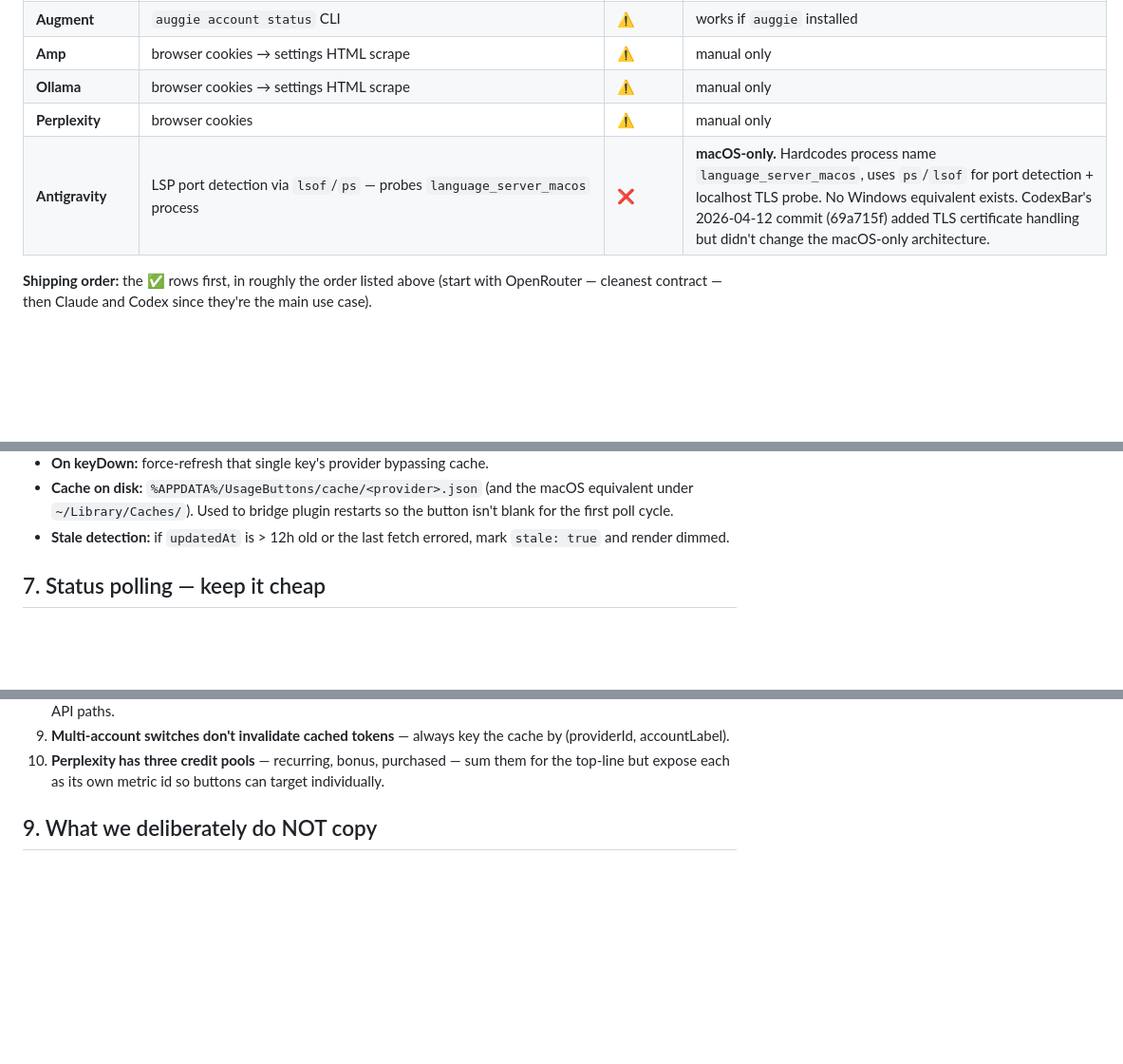
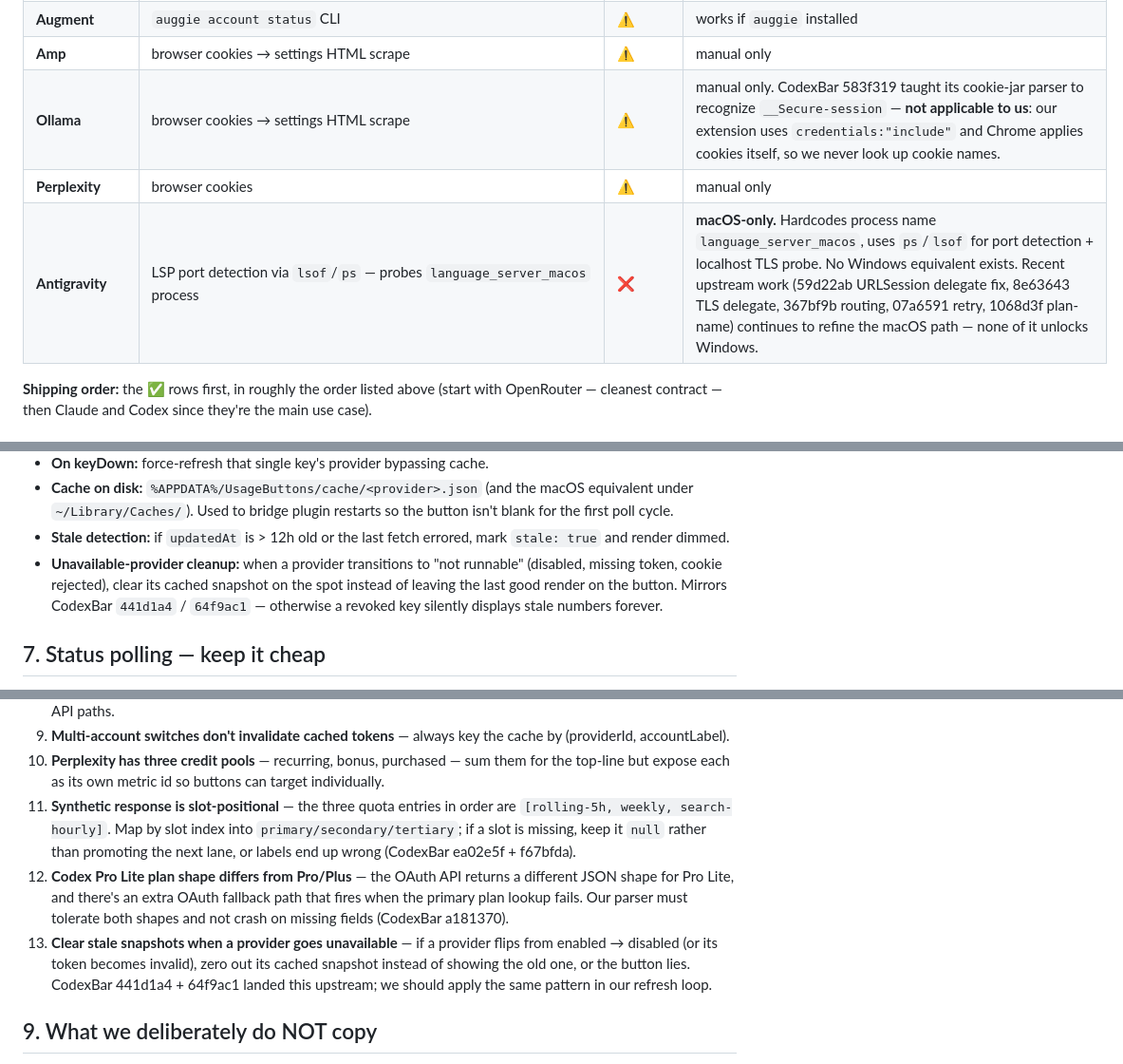
Before and after one commit to anthonybaldwin/UsageButtons, a Markdown page: docs/codexbar-reference.md, 3 parts joined by grey strips. Shown at 95% size. GitHub-like rendering; blank space fills up the shorter version.

```diff
--- a/docs/codexbar-reference.md
+++ b/docs/codexbar-reference.md
@@ -37,9 +45,9 @@ new provider.
 | **Droid/Factory** | WorkOS cookies / tokens | ⚠️ | manual header first |
 | **Augment** | `auggie account status` CLI | ⚠️ | works if `auggie` installed |
 | **Amp** | browser cookies → settings HTML scrape | ⚠️ | manual only |
-| **Ollama** | browser cookies → settings HTML scrape | ⚠️ | manual only |
+| **Ollama** | browser cookies → settings HTML scrape | ⚠️ | manual only. CodexBar 583f319 taught its cookie-jar parser to recognize `__Secure-session` — **not applicable to us**: our extension uses `credentials:"include"` and Chrome applies cookies itself, so we never look up cookie names. |
 | **Perplexity** | browser cookies | ⚠️ | manual only |
-| **Antigravity** | LSP port detection via `lsof`/`ps` — probes `language_server_macos` process | ❌ | **macOS-only.** Hardcodes process name `language_server_macos`, uses `ps`/`lsof` for port detection + localhost TLS probe. No Windows equivalent exists. CodexBar's 2026-04-12 commit (69a715f) added TLS certificate handling but didn't change the macOS-only architecture. |
+| **Antigravity** | LSP port detection via `lsof`/`ps` — probes `language_server_macos` process | ❌ | **macOS-only.** Hardcodes process name `language_server_macos`, uses `ps`/`lsof` for port detection + localhost TLS probe. No Windows equivalent exists. Recent upstream work (59d22ab URLSession delegate fix, 8e63643 TLS delegate, 367bf9b routing, 07a6591 retry, 1068d3f plan-name) continues to refine the macOS path — none of it unlocks Windows. |
 
 **Shipping order:** the ✅ rows first, in roughly the order listed
 above (start with OpenRouter — cleanest contract — then Claude and
@@ -194,6 +202,11 @@ OpenAI green, Gemini blue. Keep it configurable via action settings.
   plugin restarts so the button isn't blank for the first poll cycle.
 - **Stale detection:** if `updatedAt` is > 12h old or the last fetch
   errored, mark `stale: true` and render dimmed.
+- **Unavailable-provider cleanup:** when a provider transitions to
+  "not runnable" (disabled, missing token, cookie rejected), clear
+  its cached snapshot on the spot instead of leaving the last good
+  render on the button. Mirrors CodexBar `441d1a4` / `64f9ac1` —
+  otherwise a revoked key silently displays stale numbers forever.
 
 ## 7. Status polling — keep it cheap
 
@@ -230,6 +243,21 @@ its own row.
 10. **Perplexity has three credit pools** — recurring, bonus,
     purchased — sum them for the top-line but expose each as its own
     metric id so buttons can target individually.
+11. **Synthetic response is slot-positional** — the three quota
+    entries in order are `[rolling-5h, weekly, search-hourly]`. Map by
+    slot index into `primary/secondary/tertiary`; if a slot is
+    missing, keep it `null` rather than promoting the next lane, or
+    labels end up wrong (CodexBar ea02e5f + f67bfda).
+12. **Codex Pro Lite plan shape differs from Pro/Plus** — the OAuth
+    API returns a different JSON shape for Pro Lite, and there's an
+    extra OAuth fallback path that fires when the primary plan lookup
+    fails. Our parser must tolerate both shapes and not crash on
+    missing fields (CodexBar a181370).
+13. **Clear stale snapshots when a provider goes unavailable** — if a
+    provider flips from enabled → disabled (or its token becomes
+    invalid), zero out its cached snapshot instead of showing the old
+    one, or the button lies. CodexBar 441d1a4 + 64f9ac1 landed this
+    upstream; we should apply the same pattern in our refresh loop.
 
 ## 9. What we deliberately do NOT copy
 
```
Also changed, not shown: other parts of docs/codexbar-reference.md (+14 -6 lines).
